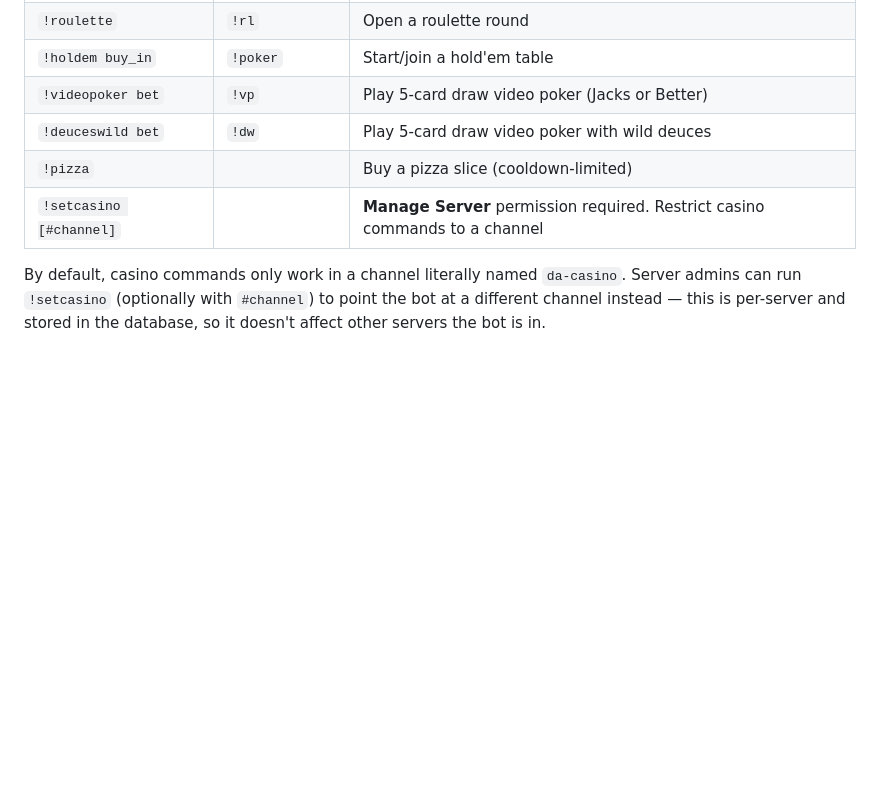
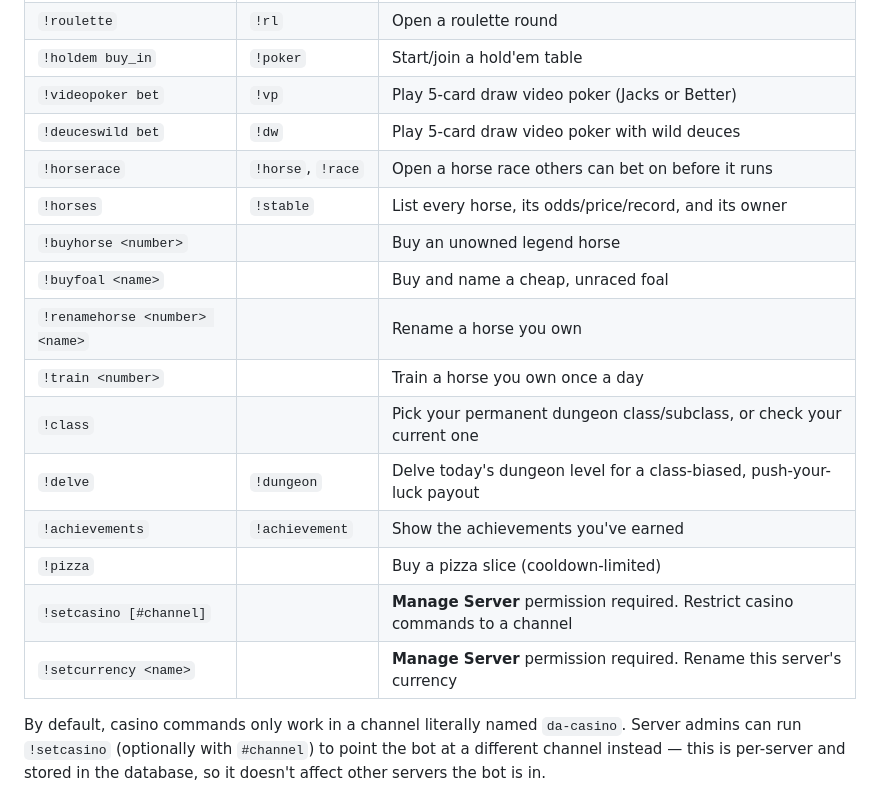
Before and after one commit to zymael/da-casino, a Markdown page: README.md, the part around one of its changes. GitHub-like rendering; blank space fills up the shorter version.

```diff
--- a/README.md
+++ b/README.md
@@ -28,8 +36,18 @@ A Discord casino bot built with [discord.py](https://discordpy.readthedocs.io/).
 | `!holdem buy_in` | `!poker` | Start/join a hold'em table |
 | `!videopoker bet` | `!vp` | Play 5-card draw video poker (Jacks or Better) |
 | `!deuceswild bet` | `!dw` | Play 5-card draw video poker with wild deuces |
+| `!horserace` | `!horse`, `!race` | Open a horse race others can bet on before it runs |
+| `!horses` | `!stable` | List every horse, its odds/price/record, and its owner |
+| `!buyhorse <number>` | | Buy an unowned legend horse |
+| `!buyfoal <name>` | | Buy and name a cheap, unraced foal |
+| `!renamehorse <number> <name>` | | Rename a horse you own |
+| `!train <number>` | | Train a horse you own once a day |
+| `!class` | | Pick your permanent dungeon class/subclass, or check your current one |
+| `!delve` | `!dungeon` | Delve today's dungeon level for a class-biased, push-your-luck payout |
+| `!achievements` | `!achievement` | Show the achievements you've earned |
 | `!pizza` | | Buy a pizza slice (cooldown-limited) |
 | `!setcasino [#channel]` | | **Manage Server** permission required. Restrict casino commands to a channel |
+| `!setcurrency <name>` | | **Manage Server** permission required. Rename this server's currency |
 
 By default, casino commands only work in a channel literally named `da-casino`. Server admins can run `!setcasino` (optionally with `#channel`) to point the bot at a different channel instead — this is per-server and stored in the database, so it doesn't affect other servers the bot is in.
 
```
Also changed, not shown: other parts of README.md (+20 -10 lines).
